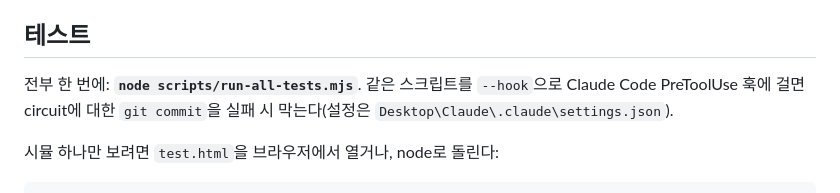
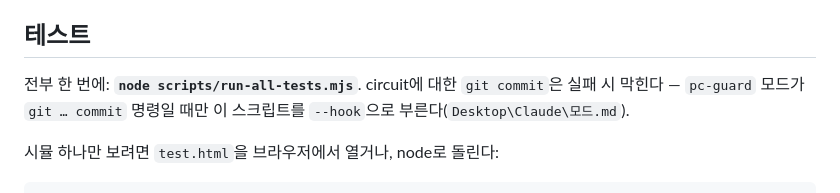
Before and after one commit to chan7881/circuit, a Markdown page: CLAUDE.md, the part around the change. Rendered like a GitHub page.

Commit message:
[문서] 커밋 전 테스트를 pc-guard 모드가 부른다 — 프로젝트 settings 훅 제거에 맞춤
Co-Authored-By: Claude Opus 5.5 <noreply@anthropic.com>
Claude-Session: https://claude.ai/code/session_01HnYSCXLEHhd62gv43egWFV

```diff
--- a/CLAUDE.md
+++ b/CLAUDE.md
@@ -44,8 +44,8 @@ iframe으로 임베드해서 쓴다. 배포: `https://chan7881.github.io/circuit
 
 ## 테스트
 
-전부 한 번에: **`node scripts/run-all-tests.mjs`**. 같은 스크립트를 `--hook`으로 Claude Code
-PreToolUse 훅에 걸면 circuit에 대한 `git commit`을 실패 시 막는다(설정은 `Desktop\Claude\.claude\settings.json`).
+전부 한 번에: **`node scripts/run-all-tests.mjs`**. circuit에 대한 `git commit`은 실패 시 막힌다 —
+`pc-guard` 모드가 `git … commit` 명령일 때만 이 스크립트를 `--hook`으로 부른다(`Desktop\Claude\모드.md`).
 
 시뮬 하나만 보려면 `test.html`을 브라우저에서 열거나, node로 돌린다:
 
```
